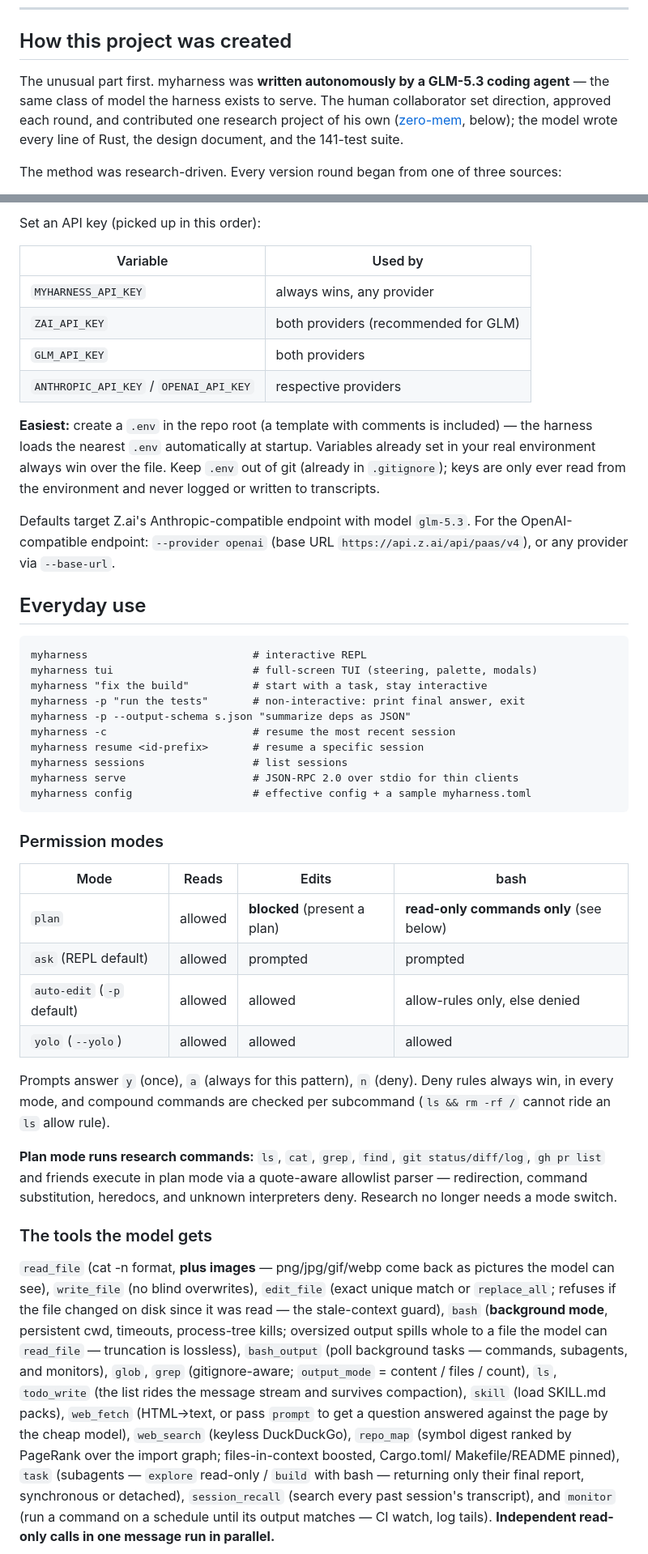
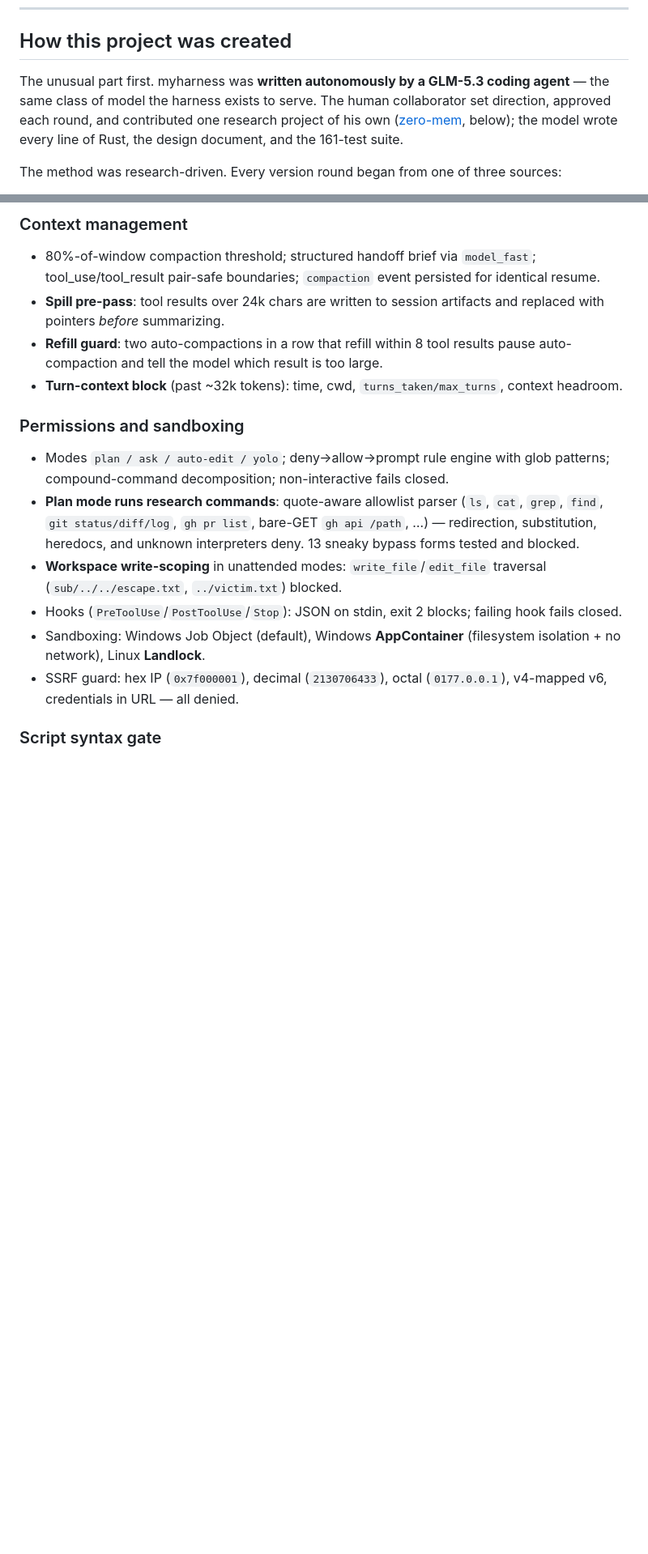
Before and after one commit to woolcoxm/MyHarness, a Markdown page: README.md, 2 parts joined by grey strips. Shown at 81% size. Rendered like a GitHub page; blank space fills up the shorter version.

````diff
--- a/README.md
+++ b/README.md
@@ -25,7 +25,7 @@ Done. `--verbose` is now accepted and threaded through the config.
 
 ## How this project was created
 
-The unusual part first. myharness was **written autonomously by a GLM-5.3 coding agent** — the same class of model the harness exists to serve. The human collaborator set direction, approved each round, and contributed one research project of his own ([zero-mem](#zero-token-long-term-memory-zero-mem), below); the model wrote every line of Rust, the design document, and the 141-test suite.
+The unusual part first. myharness was **written autonomously by a GLM-5.3 coding agent** — the same class of model the harness exists to serve. The human collaborator set direction, approved each round, and contributed one research project of his own ([zero-mem](#zero-token-long-term-memory-zero-mem), below); the model wrote every line of Rust, the design document, and the 161-test suite.
 
 The method was research-driven. Every version round began from one of three sources:
 
@@ -78,75 +90,20 @@ cargo build --release
 ```
 
-Set an API key (picked up in this order):
+### Context management
 
-| Variable | Used by |
-|---|---|
-| `MYHARNESS_API_KEY` | always wins, any provider |
-| `ZAI_API_KEY` | both providers (recommended for GLM) |
-| `GLM_API_KEY` | both providers |
-| `ANTHROPIC_API_KEY` / `OPENAI_API_KEY` | respective providers |
+- 80%-of-window compaction threshold; structured handoff brief via `model_fast`; tool_use/tool_result pair-safe boundaries; `compaction` event persisted for identical resume.
+- **Spill pre-pass**: tool results over 24k chars are written to session artifacts and replaced with pointers *before* summarizing.
+- **Refill guard**: two auto-compactions in a row that refill within 8 tool results pause auto-compaction and tell the model which result is too large.
+- **Turn-context block** (past ~32k tokens): time, cwd, `turns_taken/max_turns`, context headroom.
 
-**Easiest:** create a `.env` in the repo root (a template with comments is
-included) — the harness loads the nearest `.env` automatically at startup.
-Variables already set in your real environment always win over the file.
-Keep `.env` out of git (already in `.gitignore`); keys are only ever read
-from the environment and never logged or written to transcripts.
+### Permissions and sandboxing
 
-Defaults target Z.ai's Anthropic-compatible endpoint with model `glm-5.3`.
-For the OpenAI-compatible endpoint: `--provider openai` (base URL
-`https://api.z.ai/api/paas/v4`), or any provider via `--base-url`.
+- Modes `plan / ask / auto-edit / yolo`; deny→allow→prompt rule engine with glob patterns; compound-command decomposition; non-interactive fails closed.
+- **Plan mode runs research commands**: quote-aware allowlist parser (`ls`, `cat`, `grep`, `find`, `git status/diff/log`, `gh pr list`, bare-GET `gh api /path`, …) — redirection, substitution, heredocs, and unknown interpreters deny. 13 sneaky bypass forms tested and blocked.
+- **Workspace write-scoping** in unattended modes: `write_file`/`edit_file` traversal (`sub/../../escape.txt`, `../victim.txt`) blocked.
+- Hooks (`PreToolUse`/`PostToolUse`/`Stop`): JSON on stdin, exit 2 blocks; failing hook fails closed.
+- Sandboxing: Windows Job Object (default), Windows **AppContainer** (filesystem isolation + no network), Linux **Landlock**.
+- SSRF guard: hex IP (`0x7f000001`), decimal (`2130706433`), octal (`0177.0.0.1`), v4-mapped v6, credentials in URL — all denied.
 
-## Everyday use
+### Script syntax gate
 
-```
-myharness                          # interactive REPL
-myharness tui                      # full-screen TUI (steering, palette, modals)
-myharness "fix the build"          # start with a task, stay interactive
-myharness -p "run the tests"       # non-interactive: print final answer, exit
-myharness -p --output-schema s.json "summarize deps as JSON"
-myharness -c                       # resume the most recent session
-myharness resume <id-prefix>       # resume a specific session
-myharness sessions                 # list sessions
-myharness serve                    # JSON-RPC 2.0 over stdio for thin clients
-myharness config                   # effective config + a sample myharness.toml
-```
-
-### Permission modes
-
-| Mode | Reads | Edits | bash |
-|---|---|---|---|
-| `plan` | allowed | **blocked** (present a plan) | **read-only commands only** (see below) |
-| `ask` (REPL default) | allowed | prompted | prompted |
-| `auto-edit` (`-p` default) | allowed | allowed | allow-rules only, else denied |
-| `yolo` (`--yolo`) | allowed | allowed | allowed |
-
-Prompts answer `y` (once), `a` (always for this pattern), `n` (deny). Deny
-rules always win, in every mode, and compound commands are checked per
-subcommand (`ls && rm -rf /` cannot ride an `ls` allow rule).
-
-**Plan mode runs research commands:** `ls`, `cat`, `grep`, `find`,
-`git status/diff/log`, `gh pr list` and friends execute in plan mode via a
-quote-aware allowlist parser — redirection, command substitution, heredocs,
-and unknown interpreters deny. Research no longer needs a mode switch.
-
-### The tools the model gets
-
-`read_file` (cat -n format, **plus images** — png/jpg/gif/webp come back as
-pictures the model can see), `write_file` (no blind overwrites), `edit_file`
-(exact unique match or `replace_all`; refuses if the file changed on disk
-since it was read — the stale-context guard), `bash` (**background mode**,
-persistent cwd, timeouts, process-tree kills; oversized output spills whole
-to a file the model can `read_file` — truncation is lossless),
-`bash_output` (poll background tasks — commands, subagents, and monitors),
-`glob`, `grep` (gitignore-aware; `output_mode` = content / files / count),
-`ls`, `todo_write` (the list rides the message stream and survives
-compaction), `skill` (load SKILL.md packs), `web_fetch` (HTML→text, or pass
-`prompt` to get a question answered against the page by the cheap model),
-`web_search` (keyless DuckDuckGo), `repo_map` (symbol digest ranked by
-PageRank over the import graph; files-in-context boosted, Cargo.toml/
-Makefile/README pinned), `task` (subagents — `explore` read-only / `build`
-with bash — returning only their final report, synchronous or detached),
-`session_recall` (search every past session's transcript), and `monitor`
-(run a command on a schedule until its output matches — CI watch, log
-tails). **Independent read-only calls in one message run in parallel.**
-
````
Also changed, not shown: other parts of README.md (+131 -202 lines).
